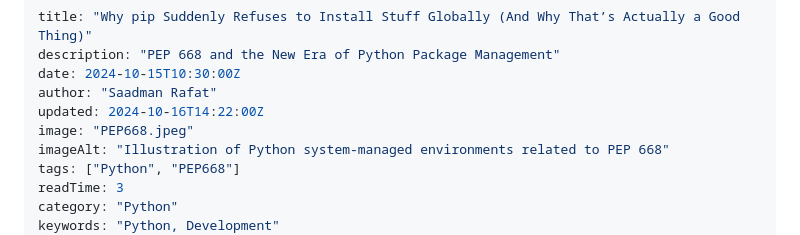
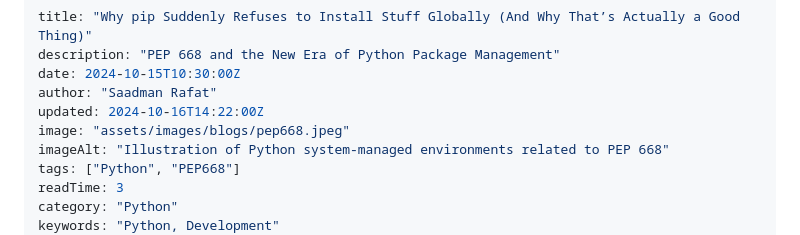
Before and after one commit to saadmanrafat/saadmanrafat.github.io, a Markdown page: content/blog/why-pip-suddenly-refuses-to-install-stuff-globally-and-why-that-is-actually-a-good-thing.md, the part around the change. Drawn GitHub-style.

Commit message:
full image path

```diff
--- a/content/blog/why-pip-suddenly-refuses-to-install-stuff-globally-and-why-that-is-actually-a-good-thing.md
+++ b/content/blog/why-pip-suddenly-refuses-to-install-stuff-globally-and-why-that-is-actually-a-good-thing.md
@@ -4,7 +4,7 @@ description: "PEP 668 and the New Era of Python Package Management"
 date: 2024-10-15T10:30:00Z
 author: "Saadman Rafat"
 updated: 2024-10-16T14:22:00Z
-image: "PEP668.jpeg"
+image: "assets/images/blogs/pep668.jpeg"
 imageAlt: "Illustration of Python system-managed environments related to PEP 668"
 tags: ["Python", "PEP668"]
 readTime: 3
```
